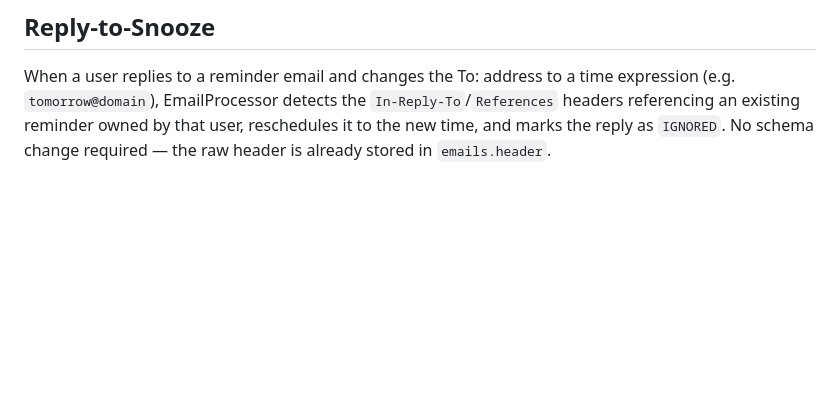
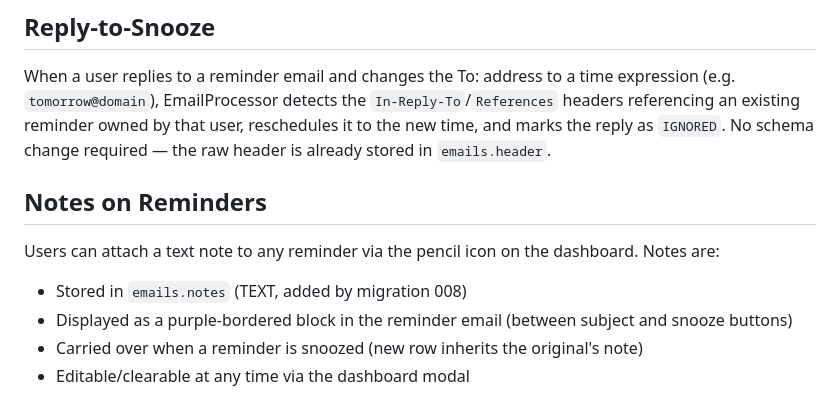
Before and after one commit to samerc/snoozer, a Markdown page: CLAUDE.md, the part around one of its changes. GitHub-like rendering; blank space fills up the shorter version.

```diff
--- a/CLAUDE.md
+++ b/CLAUDE.md
@@ -179,3 +210,12 @@ The `recurrence` column (migration 007) stores `null` for one-time reminders and
 ## Reply-to-Snooze
 
 When a user replies to a reminder email and changes the To: address to a time expression (e.g. `tomorrow@domain`), EmailProcessor detects the `In-Reply-To`/`References` headers referencing an existing reminder owned by that user, reschedules it to the new time, and marks the reply as `IGNORED`. No schema change required — the raw header is already stored in `emails.header`.
+
+## Notes on Reminders
+
+Users can attach a text note to any reminder via the pencil icon on the dashboard. Notes are:
+
+- Stored in `emails.notes` (TEXT, added by migration 008)
+- Displayed as a purple-bordered block in the reminder email (between subject and snooze buttons)
+- Carried over when a reminder is snoozed (new row inherits the original's note)
+- Editable/clearable at any time via the dashboard modal
```
Also changed, not shown: other parts of CLAUDE.md (+45 -14 lines), .claude/commands/session-summary.md (added, +18 -0 lines).
